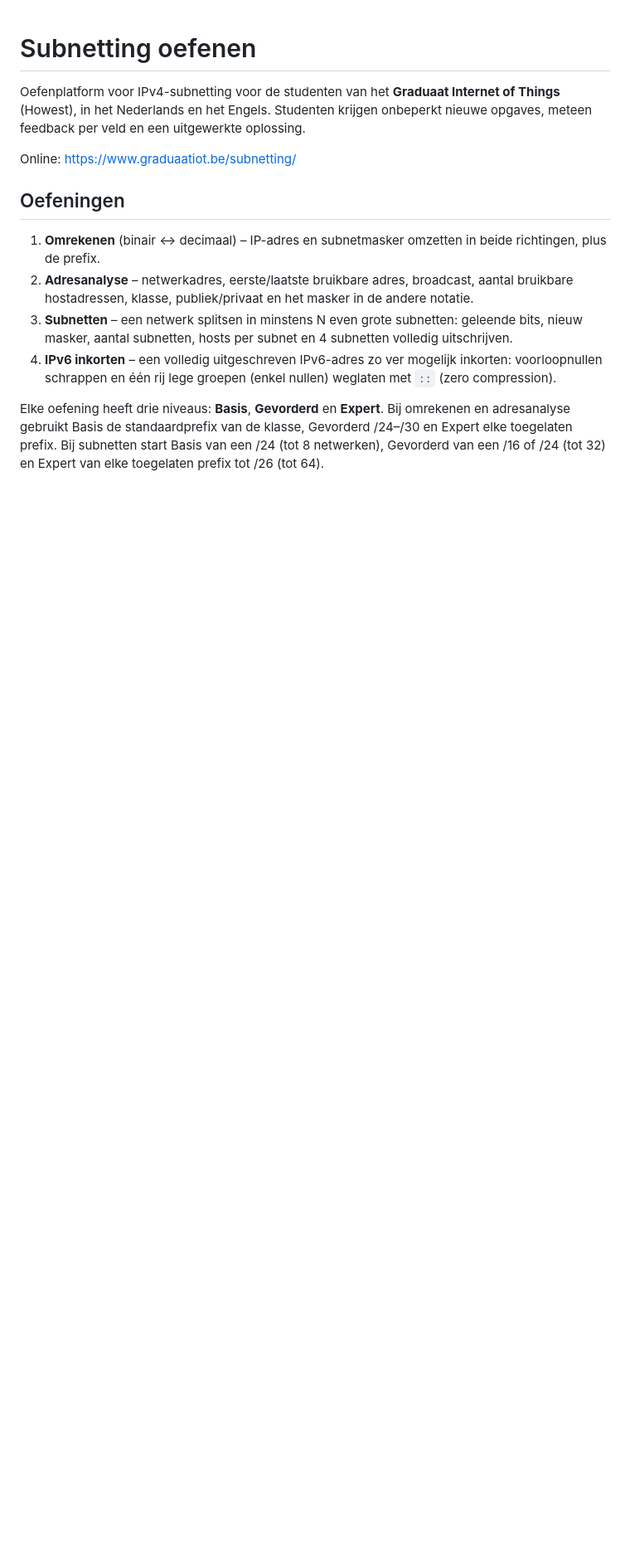
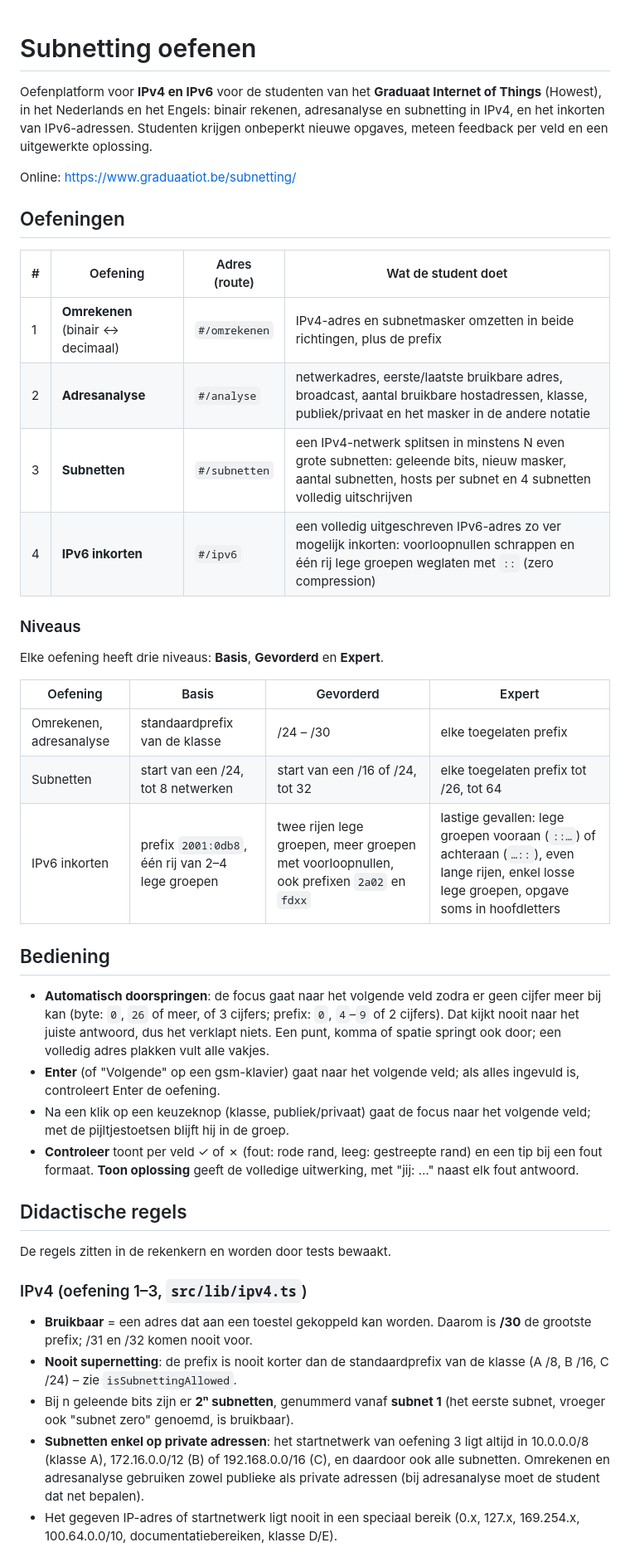
Before and after one commit to frederiekberthier/subnet-calculator, a Markdown page: README.md, the part around one of its changes. Shown at 83% size. Drawn GitHub-style; blank space fills up the shorter version.

```diff
--- a/README.md
+++ b/README.md
@@ -1,14 +1,41 @@
 # Subnetting oefenen
 
-Oefenplatform voor IPv4-subnetting voor de studenten van het **Graduaat Internet of Things** (Howest), in het Nederlands en het Engels.
+Oefenplatform voor **IPv4 en IPv6** voor de studenten van het **Graduaat Internet of Things** (Howest), in het Nederlands en het Engels: binair rekenen, adresanalyse en subnetting in IPv4, en het inkorten van IPv6-adressen.
 Studenten krijgen onbeperkt nieuwe opgaves, meteen feedback per veld en een uitgewerkte oplossing.
 
 Online: <https://www.graduaatiot.be/subnetting/>
 
 ## Oefeningen
-1. **Omrekenen** (binair ↔ decimaal) – IP-adres en subnetmasker omzetten in beide richtingen, plus de prefix.
-2. **Adresanalyse** – netwerkadres, eerste/laatste bruikbare adres, broadcast, aantal bruikbare hostadressen, klasse, publiek/privaat en het masker in de andere notatie.
-3. **Subnetten** – een netwerk splitsen in minstens N even grote subnetten: geleende bits, nieuw masker, aantal subnetten, hosts per subnet en 4 subnetten volledig uitschrijven.
-4. **IPv6 inkorten** – een volledig uitgeschreven IPv6-adres zo ver mogelijk inkorten: voorloopnullen schrappen en één rij lege groepen (enkel nullen) weglaten met `::` (zero compression).
 
-Elke oefening heeft drie niveaus: **Basis**, **Gevorderd** en **Expert**. Bij omrekenen en adresanalyse gebruikt Basis de standaardprefix van de klasse, Gevorderd /24–/30 en Expert elke toegelaten prefix. Bij subnetten start Basis van een /24 (tot 8 netwerken), Gevorderd van een /16 of /24 (tot 32) en Expert van elke toegelaten prefix tot /26 (tot 64).
+| # | Oefening | Adres (route) | Wat de student doet |
+|---|---|---|---|
+| 1 | **Omrekenen** (binair ↔ decimaal) | `#/omrekenen` | IPv4-adres en subnetmasker omzetten in beide richtingen, plus de prefix |
+| 2 | **Adresanalyse** | `#/analyse` | netwerkadres, eerste/laatste bruikbare adres, broadcast, aantal bruikbare hostadressen, klasse, publiek/privaat en het masker in de andere notatie |
+| 3 | **Subnetten** | `#/subnetten` | een IPv4-netwerk splitsen in minstens N even grote subnetten: geleende bits, nieuw masker, aantal subnetten, hosts per subnet en 4 subnetten volledig uitschrijven |
+| 4 | **IPv6 inkorten** | `#/ipv6` | een volledig uitgeschreven IPv6-adres zo ver mogelijk inkorten: voorloopnullen schrappen en één rij lege groepen weglaten met `::` (zero compression) |
+
+### Niveaus
+Elke oefening heeft drie niveaus: **Basis**, **Gevorderd** en **Expert**.
+
+| Oefening | Basis | Gevorderd | Expert |
+|---|---|---|---|
+| Omrekenen, adresanalyse | standaardprefix van de klasse | /24 – /30 | elke toegelaten prefix |
+| Subnetten | start van een /24, tot 8 netwerken | start van een /16 of /24, tot 32 | elke toegelaten prefix tot /26, tot 64 |
+| IPv6 inkorten | prefix `2001:0db8`, één rij van 2–4 lege groepen | twee rijen lege groepen, meer groepen met voorloopnullen, ook prefixen `2a02` en `fdxx` | lastige gevallen: lege groepen vooraan (`::…`) of achteraan (`…::`), even lange rijen, enkel losse lege groepen, opgave soms in hoofdletters |
+
+## Bediening
+- **Automatisch doorspringen**: de focus gaat naar het volgende veld zodra er geen cijfer meer bij kan (byte: `0`, `26` of meer, of 3 cijfers; prefix: `0`, `4`–`9` of 2 cijfers). Dat kijkt nooit naar het juiste antwoord, dus het verklapt niets. Een punt, komma of spatie springt ook door; een volledig adres plakken vult alle vakjes.
+- **Enter** (of "Volgende" op een gsm-klavier) gaat naar het volgende veld; als alles ingevuld is, controleert Enter de oefening.
+- Na een klik op een keuzeknop (klasse, publiek/privaat) gaat de focus naar het volgende veld; met de pijltjestoetsen blijft hij in de groep.
+- **Controleer** toont per veld ✓ of ✗ (fout: rode rand, leeg: gestreepte rand) en een tip bij een fout formaat. **Toon oplossing** geeft de volledige uitwerking, met "jij: …" naast elk fout antwoord.
+
+## Didactische regels
+De regels zitten in de rekenkern en worden door tests bewaakt.
+
+### IPv4 (oefening 1–3, `src/lib/ipv4.ts`)
+- **Bruikbaar** = een adres dat aan een toestel gekoppeld kan worden. Daarom is **/30** de grootste prefix; /31 en /32 komen nooit voor.
+- **Nooit supernetting**: de prefix is nooit korter dan de standaardprefix van de klasse (A /8, B /16, C /24) – zie `isSubnettingAllowed`.
+- Bij n geleende bits zijn er **2ⁿ subnetten**, genummerd vanaf **subnet 1** (het eerste subnet, vroeger ook "subnet zero" genoemd, is bruikbaar).
+- **Subnetten enkel op private adressen**: het startnetwerk van oefening 3 ligt altijd in 10.0.0.0/8 (klasse A), 172.16.0.0/12 (B) of 192.168.0.0/16 (C), en daardoor ook alle subnetten. Omrekenen en adresanalyse gebruiken zowel publieke als private adressen (bij adresanalyse moet de student dat net bepalen).
+- Het gegeven IP-adres of startnetwerk ligt nooit in een speciaal bereik (0.x, 127.x, 169.254.x, 100.64.0.0/10, documentatiebereiken, klasse D/E).
+
```
Also changed, not shown: other parts of README.md (+42 -19 lines).
